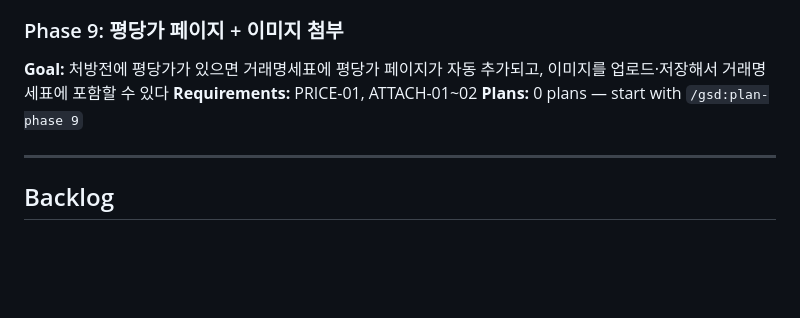
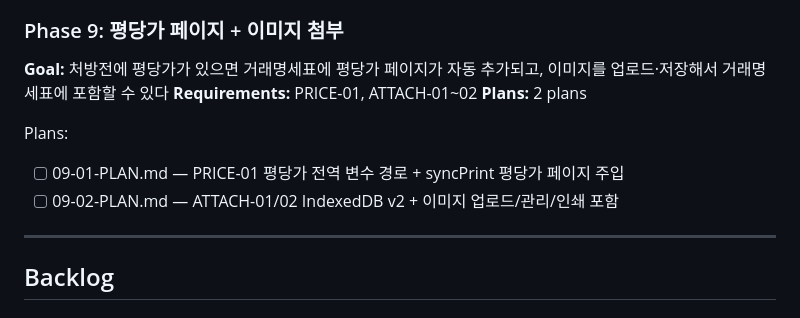
Before and after one commit to plconylab-commits/ntbio, a Markdown page: .planning/ROADMAP.md, the part around the change. Rendered like a GitHub page; blank space fills up the shorter version.

Commit message:
docs(09): create phase 9 plans — 평당가 페이지 + 이미지 첨부
Co-Authored-By: Claude Sonnet 4.6 <noreply@anthropic.com>

```diff
--- a/.planning/ROADMAP.md
+++ b/.planning/ROADMAP.md
@@ -44,7 +44,11 @@ Plans:
 
 **Goal:** 처방전에 평당가가 있으면 거래명세표에 평당가 페이지가 자동 추가되고, 이미지를 업로드·저장해서 거래명세표에 포함할 수 있다
 **Requirements:** PRICE-01, ATTACH-01~02
-**Plans:** 0 plans — start with `/gsd:plan-phase 9`
+**Plans:** 2 plans
+
+Plans:
+- [ ] 09-01-PLAN.md — PRICE-01 평당가 전역 변수 경로 + syncPrint 평당가 페이지 주입
+- [ ] 09-02-PLAN.md — ATTACH-01/02 IndexedDB v2 + 이미지 업로드/관리/인쇄 포함
 
 ---
 
```
Also changed, not shown: 2 other files.
